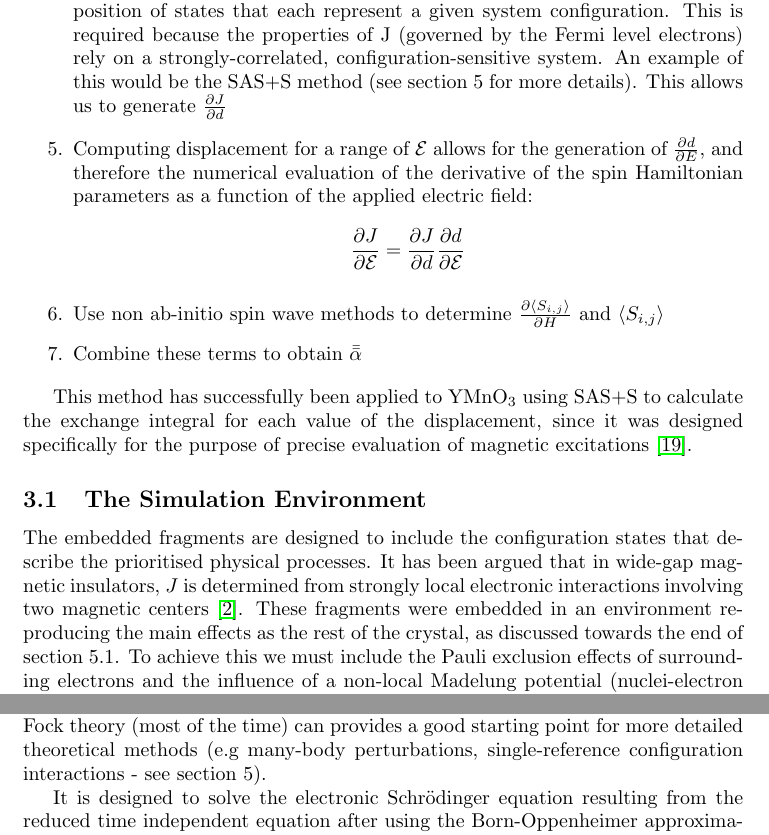
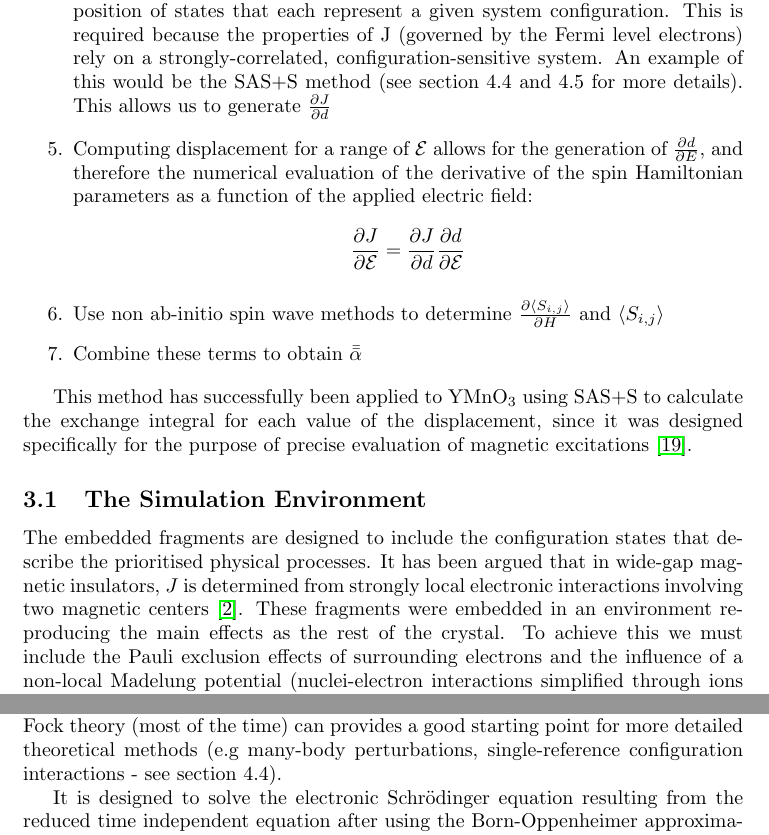
Before and after one commit to JoshCodesPhysics/ill_placement_archive, a LaTeX document (ILL_report/ILLReport.tex): two parts of pages 5 and 7 of 26, joined at a grey line, cut so that both start at the same text. Compiled offline with pdfLaTeX.

Commit message:
References do not work and i'm not sure why

```diff
--- a/ILL_report/ILLReport.tex
+++ b/ILL_report/ILLReport.tex
@@ -101,7 +101,7 @@ In summary our approach is as follows:
 	\item Optimise the structure's geometry to minimise the total energy of the system using DFT
 	\item From this, obtain the associated optimal Hessian matrix and Born tensor
 	\item Solve the resultant linear system of equations in equation (3) for charge displacement
-	\item For a range of displacements calculate the magnetic exchange integral $J$ using an embedded fragment, wavefunction-correlated method since DFT cannot generate accurate calculations for this part. This involves the consideration of many Slater's determinants: the evaluation of many antisymmetric superposition of states that each represent a given system configuration. This is required because the properties of J (governed by the Fermi level electrons) rely on a strongly-correlated, configuration-sensitive system. An example of this would be the SAS+S method (see section 5 for more details). This allows us to generate $\frac{\partial J}{\partial d}$
+	\item For a range of displacements calculate the magnetic exchange integral $J$ using an embedded fragment, wavefunction-correlated method since DFT cannot generate accurate calculations for this part. This involves the consideration of many Slater's determinants: the evaluation of many antisymmetric superposition of states that each represent a given system configuration. This is required because the properties of J (governed by the Fermi level electrons) rely on a strongly-correlated, configuration-sensitive system. An example of this would be the SAS+S method (see section 4.4 and 4.5 for more details). This allows us to generate $\frac{\partial J}{\partial d}$
 	\item Computing displacement for a range of $\mathcal{E}$ allows for the generation of $\frac{\partial d}{\partial E}$, and therefore the numerical evaluation of the derivative of the spin Hamiltonian parameters as a function of the applied electric field:
 	\begin{equation*}
 	\dfrac{\partial J}{\partial \mathcal{E}} = \dfrac{\partial J}{\partial d}\dfrac{\partial d}{\partial \mathcal{E}}
@@ -113,7 +113,7 @@ In summary our approach is as follows:
 This method has successfully been applied to YMnO$_3$ using SAS+S to calculate the exchange integral for each value of the displacement, since it was designed specifically for the purpose of precise evaluation of magnetic excitations \cite{varignon2013ab}.
 
 \subsection{The Simulation Environment}
-The embedded fragments are designed to include the configuration states that describe the prioritised physical processes. It has been argued that in wide-gap magnetic insulators, $J$ is determined from strongly local electronic interactions involving two magnetic centers \cite{de1999local}. These fragments were embedded in an environment reproducing the main effects as the rest of the crystal, as discussed towards the end of section 5.1. To achieve this we must include the Pauli exclusion effects of surrounding electrons and the influence of a non-local Madelung potential (nuclei-electron interactions simplified through ions being approximated as a set of point charges). The exclusion effect can be modelled through a surrounding total ionic pseudopotential (TIP, see \cite{winter1987theoretical} for example usage of this method). The Madelung potential can be recreated through an array of renormalised point charges assigned to atomic positions \cite{gelle2008fast}.
+The embedded fragments are designed to include the configuration states that describe the prioritised physical processes. It has been argued that in wide-gap magnetic insulators, $J$ is determined from strongly local electronic interactions involving two magnetic centers \cite{de1999local}. These fragments were embedded in an environment reproducing the main effects as the rest of the crystal. To achieve this we must include the Pauli exclusion effects of surrounding electrons and the influence of a non-local Madelung potential (nuclei-electron interactions simplified through ions being approximated as a set of point charges). The exclusion effect can be modelled through a surrounding total ionic pseudopotential (TIP, see \cite{winter1987theoretical} for example usage of this method). The Madelung potential can be recreated through an array of renormalised point charges assigned to atomic positions \cite{gelle2008fast}.
 
 \section{Prerequisite Theories}
 \subsection{Many-Body Schrödinger equation}
@@ -142,7 +142,7 @@ For most systems this equation cannot be solved exactly and so we must include f
 This allows us to generate two energy eigenvalue equations for each wavefunction and try to solve for the systemic wavefunction $\Psi(\mathbf{r_1},\mathbf{r}_2,...\mathbf{r_N})$ \cite{rebolini2014range}. The next section will discuss how to approach solving the Schrödinger equation in the time independent case.
 
 \subsection{Hartree-Fock Theory}
-The Hartree-Fock method is the basis of molecular orbital theory, which postulates that in a material, each electron's motion can be described by a single-particle function that does not depend explicitly on the neighbouring electron's instantaneous motion. These orbitals are only approximations of reality however; the only exact eigenfunctions of the full electronic Hamiltonian are for hydrogen or He$^+$ where the system contains only one electron. However, as long as we consider these molecules near their geometrical energetic equilibrium (see step one of section 3), Hartree-Fock theory (most of the time) can provides a good starting point for more detailed theoretical methods (e.g many-body perturbations, single-reference configuration interactions - see section 5).
+The Hartree-Fock method is the basis of molecular orbital theory, which postulates that in a material, each electron's motion can be described by a single-particle function that does not depend explicitly on the neighbouring electron's instantaneous motion. These orbitals are only approximations of reality however; the only exact eigenfunctions of the full electronic Hamiltonian are for hydrogen or He$^+$ where the system contains only one electron. However, as long as we consider these molecules near their geometrical energetic equilibrium (see step one of section 3), Hartree-Fock theory (most of the time) can provides a good starting point for more detailed theoretical methods (e.g many-body perturbations, single-reference configuration interactions - see section 4.4).
 
 It is designed to solve the electronic Schrödinger equation resulting from the reduced time independent equation after using the Born-Oppenheimer approximation, as in section 4.1. %It starts from `pretending' that in multiple-electron systems, electron-electron interactions can be ignored in order to render the Hamiltonian separable; the electronic wavefunction becomes a product of N orbitals, where N is the number of electrons being considered in the quantum system \cite{sherrill2000introduction}. This is called the Hartree product and can be written generally as:
 
```
Also changed, not shown: ILL_report/ILLReport.tex (6 more changed lines).
